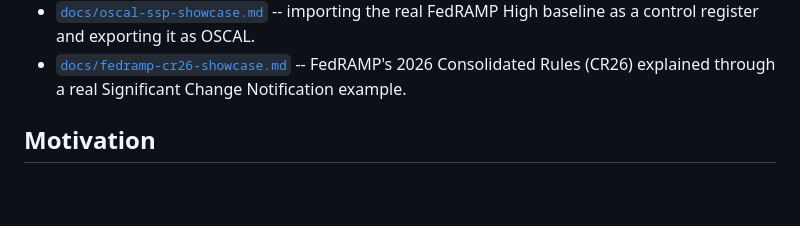
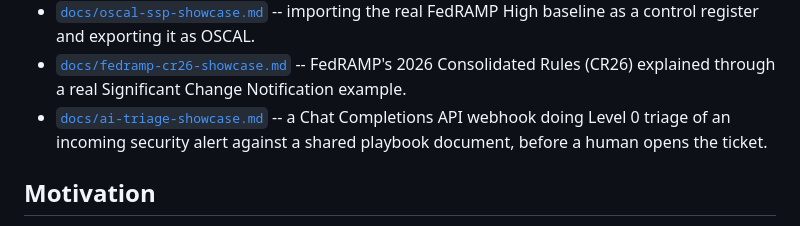
Before and after one commit to timlossev/rain, a Markdown page: README.md, the part around the change. Rendered like a GitHub page; blank space fills up the shorter version.

```diff
--- a/README.md
+++ b/README.md
@@ -27,6 +27,10 @@ instance, in their own primers:
 - [`docs/fedramp-cr26-showcase.md`](docs/fedramp-cr26-showcase.md) --
   FedRAMP's 2026 Consolidated Rules (CR26) explained through a real
   Significant Change Notification example.
+- [`docs/ai-triage-showcase.md`](docs/ai-triage-showcase.md) -- a
+  Chat Completions API webhook doing Level 0 triage of an incoming
+  security alert against a shared playbook document, before a human
+  opens the ticket.
 
 ## Motivation
 
```
Also changed, not shown: docs/ai-triage-showcase.md (added, +151 -0 lines), docs/screenshots/ai-triage-01-playbook-document.png (added), docs/screenshots/ai-triage-02-webhook-config.png (added), docs/screenshots/ai-triage-03-rule-flow.png (added), docs/screenshots/ai-triage-04-ticket-result.png (added).
